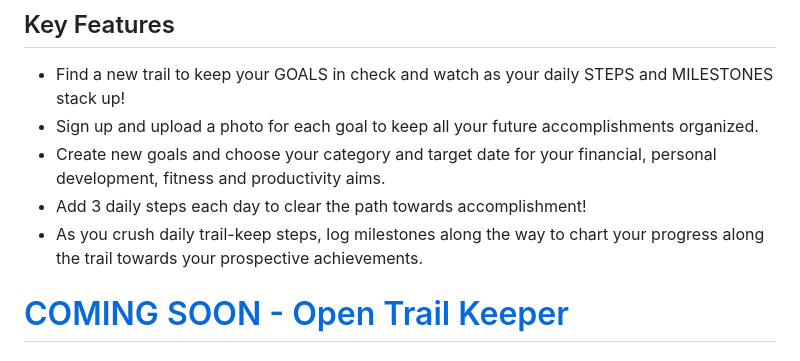
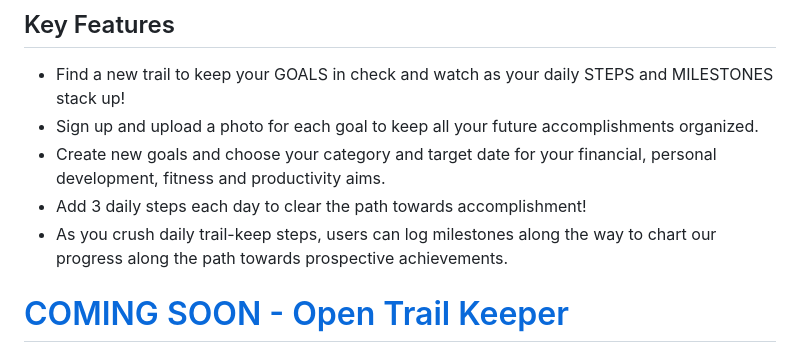
Before and after one commit to incogn-ito/trailkeeper, a Markdown page: README.md, the part around the change. Rendered like a GitHub page.

Commit message:
adds new language to readmen

```diff
--- a/README.md
+++ b/README.md
@@ -15,7 +15,7 @@ Whether you are aiming for personal development, fitness, or career milestones,
 * Sign up and upload a photo for each goal to keep all your future accomplishments organized.
 * Create new goals and choose your category and target date for your financial, personal development, fitness and productivity aims.
 * Add 3 daily steps each day to clear the path towards accomplishment!
-* As you crush daily trail-keep steps, log milestones along the way to chart your progress along the trail towards your prospective achievements.
+* As you crush daily trail-keep steps, users can log milestones along the way to chart our progress along the path towards prospective achievements.
 
 # [COMING SOON - Open Trail Keeper](https://github.com/incogn-ito/trailkeeper.git)
 
```
